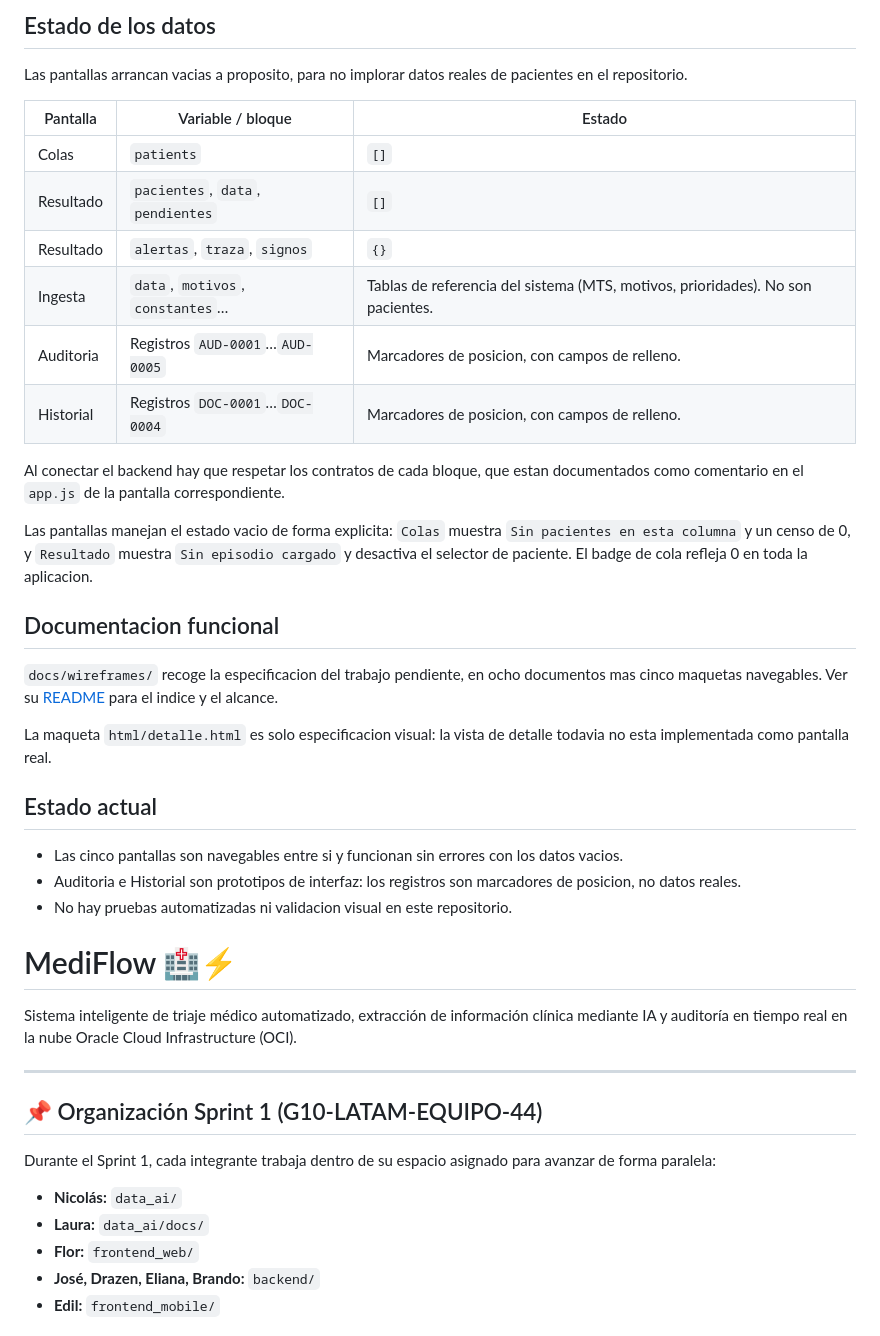
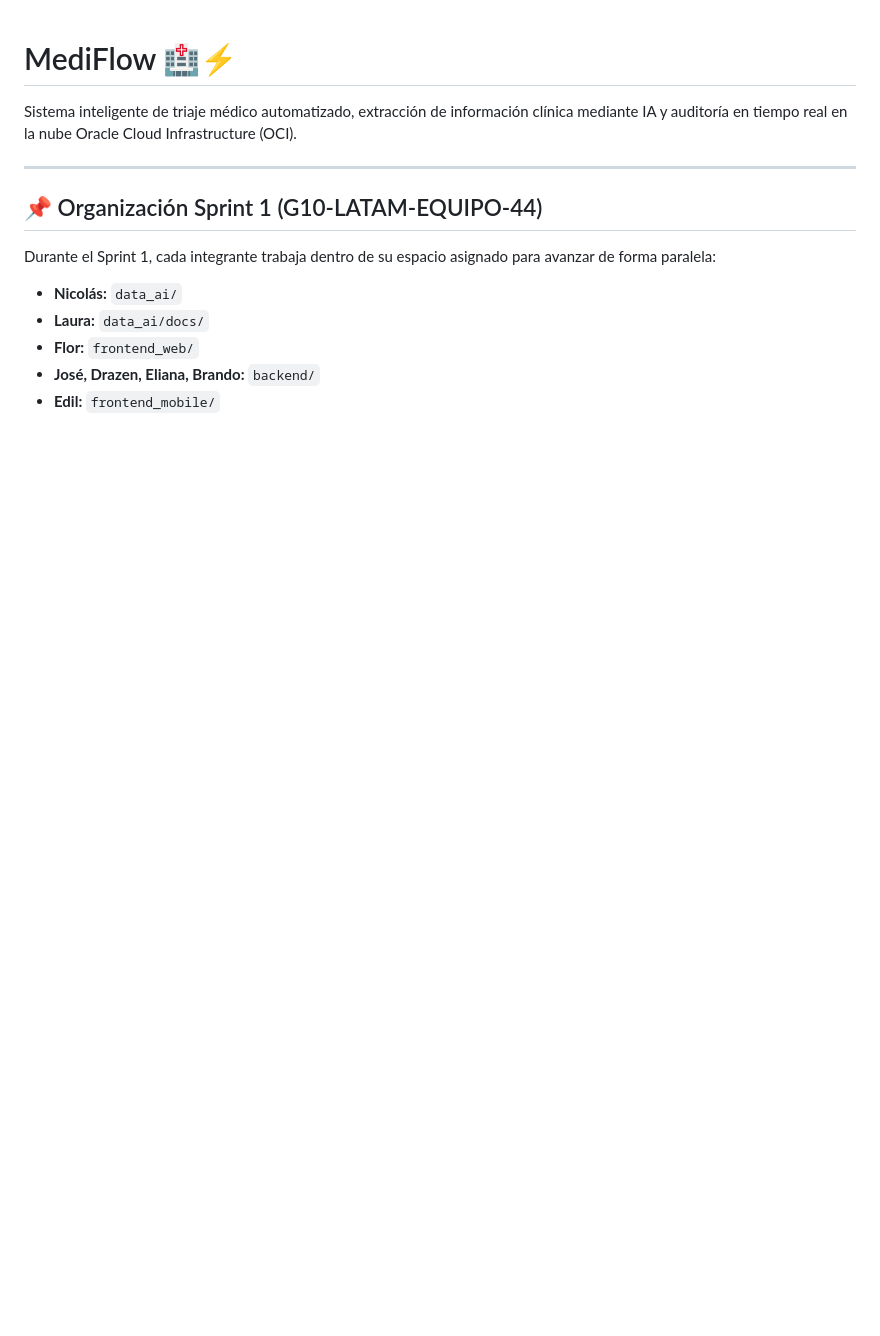
Before and after one commit to No-Country-simulation/G10-LATAM-EQUIPO-44, a Markdown page: README.md, the part around one of its changes. Rendered like a GitHub page; blank space fills up the shorter version.

Commit message:
docs: actualizar README principal con la estructura unificada mediflow

```diff
--- a/README.md
+++ b/README.md
@@ -80,42 +1,3 @@ clinicaFRONT/
-## Estado de los datos
-
-Las pantallas arrancan vacias a proposito, para no implorar datos reales de
-pacientes en el repositorio.
-
-| Pantalla  | Variable / bloque                    | Estado            |
-| --------- | ------------------------------------ | ----------------- |
-| Colas     | `patients`                           | `[]`              |
-| Resultado | `pacientes`, `data`, `pendientes`   | `[]`              |
-| Resultado | `alertas`, `traza`, `signos`         | `{}`              |
-| Ingesta   | `data`, `motivos`, `constantes`…     | Tablas de referencia del sistema (MTS, motivos, prioridades). No son pacientes. |
-| Auditoria | Registros `AUD-0001`…`AUD-0005`     | Marcadores de posicion, con campos de relleno. |
-| Historial | Registros `DOC-0001`…`DOC-0004`     | Marcadores de posicion, con campos de relleno. |
-
-Al conectar el backend hay que respetar los contratos de cada bloque, que estan
-documentados como comentario en el `app.js` de la pantalla correspondiente.
-
-Las pantallas manejan el estado vacio de forma explicita: `Colas` muestra
-`Sin pacientes en esta columna` y un censo de 0, y `Resultado` muestra
-`Sin episodio cargado` y desactiva el selector de paciente. El badge de cola
-refleja 0 en toda la aplicacion.
-
-## Documentacion funcional
-
-`docs/wireframes/` recoge la especificacion del trabajo pendiente, en ocho
-documentos mas cinco maquetas navegables. Ver su
-[README](docs/wireframes/README.md) para el indice y el alcance.
-
-La maqueta `html/detalle.html` es solo especificacion visual: la vista de
-detalle todavia no esta implementada como pantalla real.
-
-## Estado actual
-
-- Las cinco pantallas son navegables entre si y funcionan sin errores con los
-  datos vacios.
-- Auditoria e Historial son prototipos de interfaz: los registros son
-  marcadores de posicion, no datos reales.
-- No hay pruebas automatizadas ni validacion visual en este repositorio.
-
 # MediFlow 🏥⚡
 
 Sistema inteligente de triaje médico automatizado, extracción de información clínica mediante IA y auditoría en tiempo real en la nube Oracle Cloud Infrastructure (OCI).
```
Also changed, not shown: other parts of README.md (+0 -79 lines).
